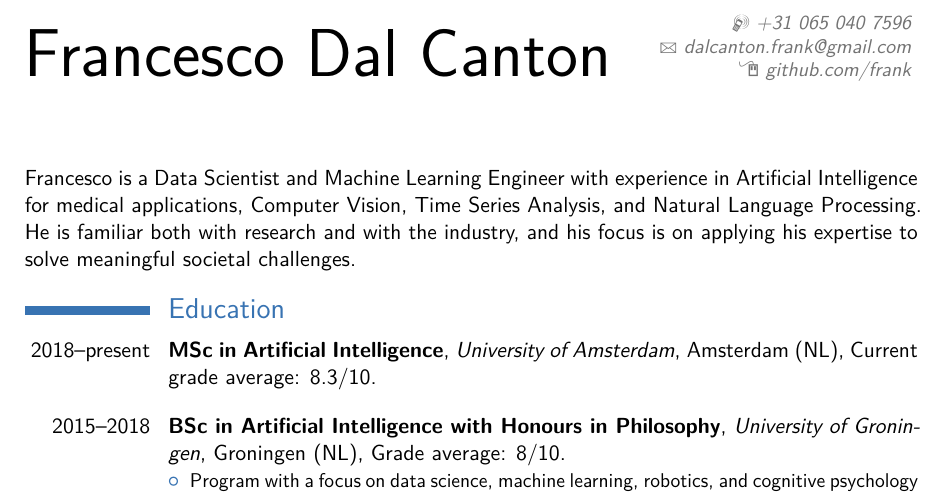
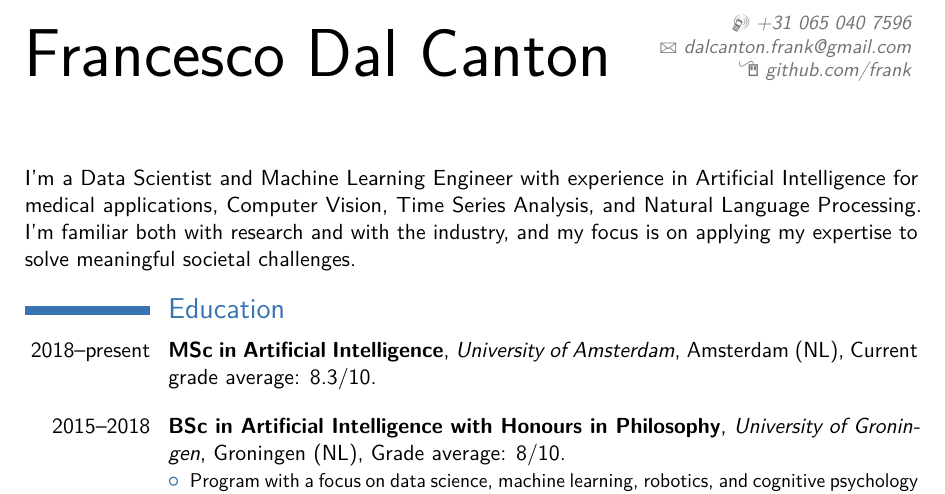
Before and after one commit to frank/cv, a LaTeX CV (src/main.tex): part of page 1 of 3, cut so that both start at the same text. Compiled offline with pdfLaTeX; a LaTeX package or settings file that is missing is left out.

Commit message:
changed third person to first person in the initial paragraph

```diff
--- a/src/main.tex
+++ b/src/main.tex
@@ -38,7 +38,7 @@
 %-----       resume       ---------------------------------------------------------
 \makecvtitle
 
-Francesco is a Data Scientist and Machine Learning Engineer with experience in Artificial Intelligence for medical applications, Computer Vision, Time Series Analysis, and Natural Language Processing. He is familiar both with research and with the industry, and his focus is on applying his expertise to solve meaningful societal challenges.
+I'm a Data Scientist and Machine Learning Engineer with experience in Artificial Intelligence for medical applications, Computer Vision, Time Series Analysis, and Natural Language Processing. I'm familiar both with research and with the industry, and my focus is on applying my expertise to solve meaningful societal challenges.
 
 \section{Education}
 \cventry{2018--present}{MSc in Artificial Intelligence}{University of Amsterdam}{Amsterdam (NL)}{Current grade average: 8.3/10}
```
Also changed, not shown: frank_cv.pdf.
